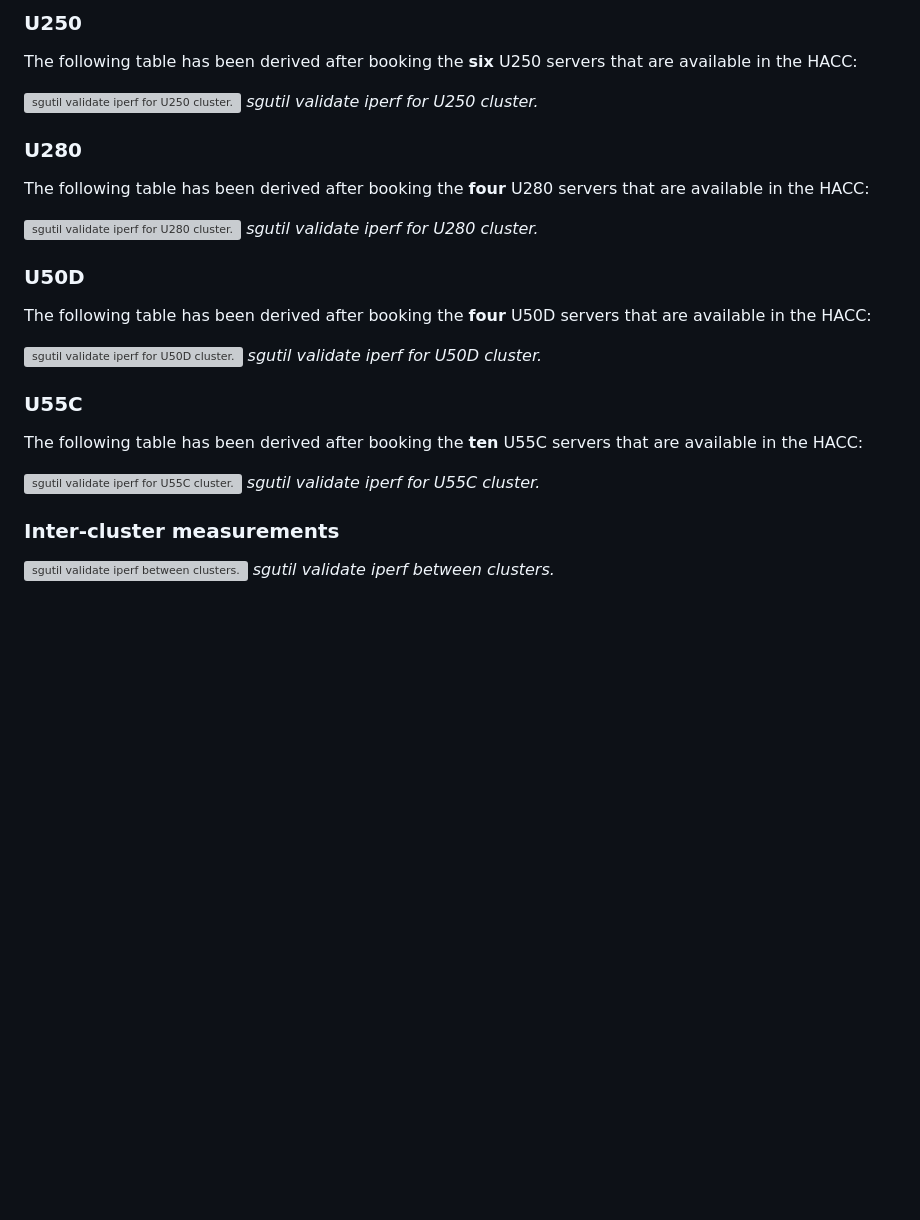
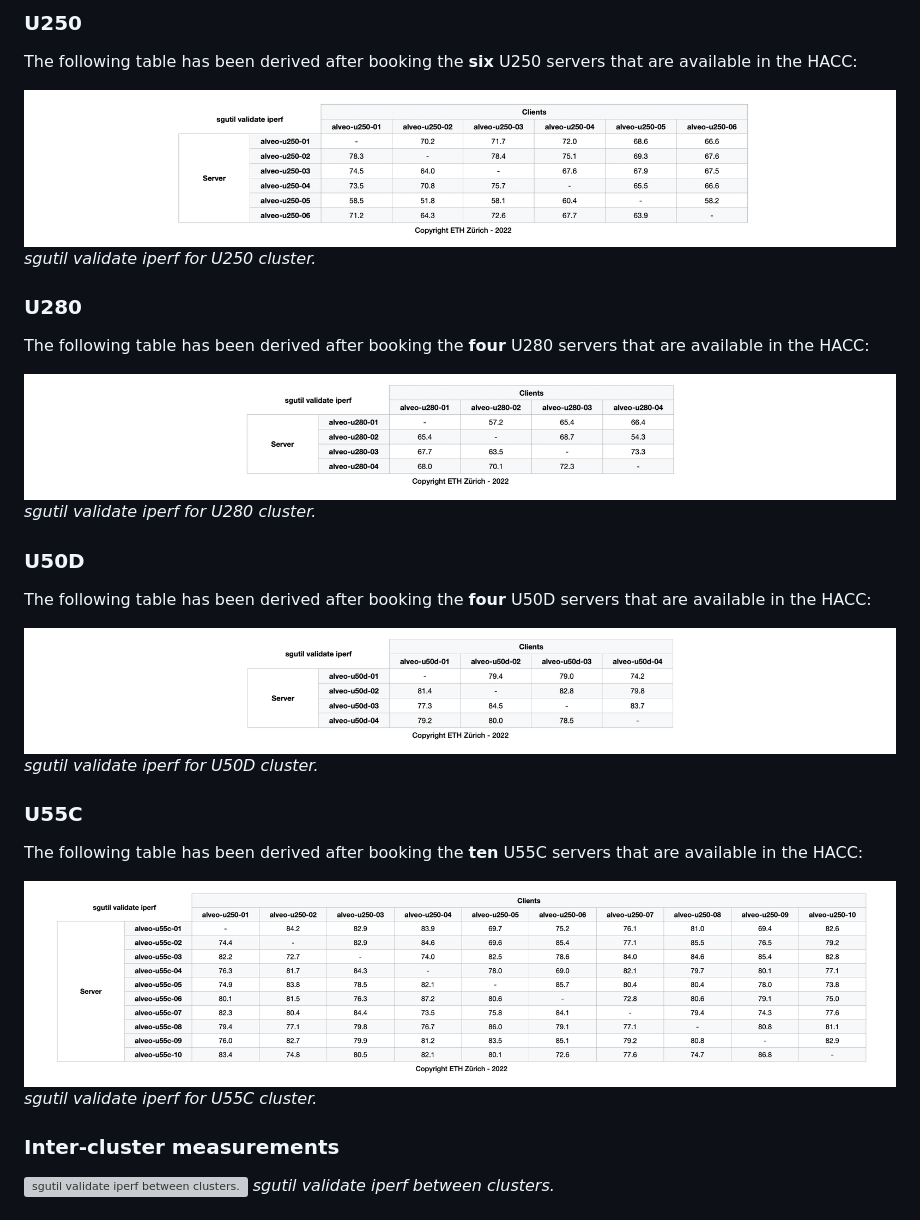
Before and after one commit to fpgasystems/sgrt, a Markdown page: examples/sgutil-validate-iperf.md, the part around the change printed below. Drawn GitHub-style; pictures changed too: examples/sgutil-validate-iperf-U250.png (added), examples/sgutil-validate-iperf-U280.png (added), examples/sgutil-validate-iperf-U50D.png (added); blank space fills up the shorter version; grey boxes are pictures that could not be loaded.

Commit message:
Add iperf images

```diff
--- a/examples/sgutil-validate-iperf.md
+++ b/examples/sgutil-validate-iperf.md
@@ -29,25 +29,25 @@ To provide a baseline, we repeated the same experiment for the different cluster
 ### U250
 The following table has been derived after booking the **six** U250 servers that are available in the HACC:
 
-![sgutil validate iperf for U250 cluster.](../imgs/U250.png "sgutil validate iperf for U250 cluster.")
+![sgutil validate iperf for U250 cluster.](./sgutil-validate-iperf-U250.png "sgutil validate iperf for U250 cluster.")
 *sgutil validate iperf for U250 cluster.*
 
 ### U280
 The following table has been derived after booking the **four** U280 servers that are available in the HACC:
 
-![sgutil validate iperf for U280 cluster.](../imgs/U280.png "sgutil validate iperf for U280 cluster.")
+![sgutil validate iperf for U280 cluster.](./sgutil-validate-iperf-U280.png "sgutil validate iperf for U280 cluster.")
 *sgutil validate iperf for U280 cluster.*
 
 ### U50D
 The following table has been derived after booking the **four** U50D servers that are available in the HACC:
 
-![sgutil validate iperf for U50D cluster.](../imgs/U50D.png "sgutil validate iperf for U50D cluster.")
+![sgutil validate iperf for U50D cluster.](./sgutil-validate-iperf-U50D.png "sgutil validate iperf for U50D cluster.")
 *sgutil validate iperf for U50D cluster.*
 
 ### U55C
 The following table has been derived after booking the **ten** U55C servers that are available in the HACC:
 
-![sgutil validate iperf for U55C cluster.](../imgs/U55C.png "sgutil validate iperf for U250 cluster.")
+![sgutil validate iperf for U55C cluster.](./sgutil-validate-iperf-U55C.png "sgutil validate iperf for U250 cluster.")
 *sgutil validate iperf for U55C cluster.*
 
 ### Inter-cluster measurements
```
Also changed, not shown: other parts of examples/sgutil-validate-iperf.md (+1 -1 lines).
